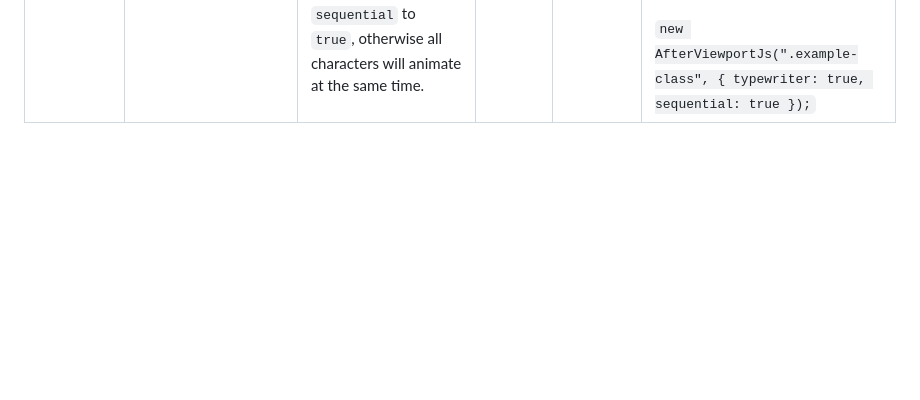
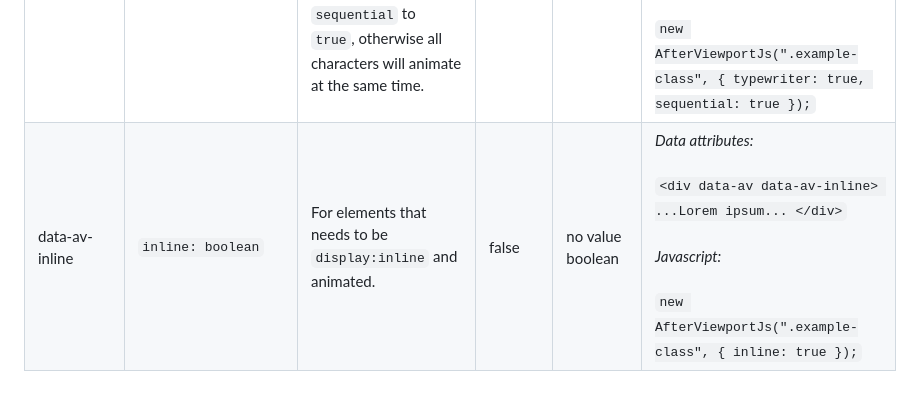
Before and after one commit to lysla/afterviewportjs, a Markdown page: README.md, the part around the change. Rendered like a GitHub page; blank space fills up the shorter version.

Commit message:
docs update for inline prop

```diff
--- a/README.md
+++ b/README.md
@@ -147,3 +147,4 @@ new AfterViewportJs(".example-class", {
 | data-av-sequential           | `sequential: boolean`        | _Data attributes:_ If present, a sequence of elements animation will start for _all elements of the same group_. A order of the sequence can be given to each element, specifying a number as value. <br><br>_Javascript:_ While you need to set the sequential attribute for the whole group, you can use the field `optionsItem` to set a preferred `sequentialOrder` for each element of the group. | false         | no value<br>number<br>boolean                    | _Data attributes:_ <br><br>`<div data-av data-av-sequential></div>`<br><br>`<div data-av="my-group-name" data-av-sequential="3"></div><div data-av="my-group-name" data-av-sequential="2"></div><div data-av="my-group-name" data-av-sequential="1"></div>` <br><br>_Javascript:_ <br><br> `new AfterViewportJs(".example-class", { sequential: true, optionsItem: [{ sequentialOrder: 2 }, { sequentialOrder: 1 }]});` |
 | n\a                          | `optionsItem: array<object>` | _Javascript only._ You can override some* group proprieties using this array option field.<br><br><small>* `animation`, `duration`, `delay`, `sequentialOrder`</small>                                                                                                                                                                                                                                 | no value      | no value<br>object                               | _Javascript only:_ <br><br> `new AfterViewportJs(".example-class", { optionsItem: [{ animation: "av-style-04", duration: "800", delay: "1000",sequentialOrder: 2 }]});`                                                                                                                                                                                                                                                 |
 | data-av-typewriter           | `typewriter: boolean`        | This unique property searches for the text contained in the selector, and separates each letter to animate them by themselves. For realistic typewriter animation, set `sequential` to `true`, otherwise all characters will animate at the same time.                                                                                                                                                 | false         | no value<br>boolean                              | _Data attributes:_<br><br>`<div data-av data-av-typewriter data-av-sequential> ...Lorem ipsum... </div>`<br><br> _Javascript:_<br><br>`new AfterViewportJs(".example-class", { typewriter: true, sequential: true });`                                                                                                                                                                                                  |
+| data-av-inline               | `inline: boolean`            | For elements that needs to be `display:inline` and animated.                                                                                                                                                                                                                                                                                                                                           | false         | no value<br>boolean                              | _Data attributes:_<br><br>`<div data-av data-av-inline> ...Lorem ipsum... </div>`<br><br> _Javascript:_<br><br>`new AfterViewportJs(".example-class", { inline: true });`                                                                                                                                                                                                                                               |
```
